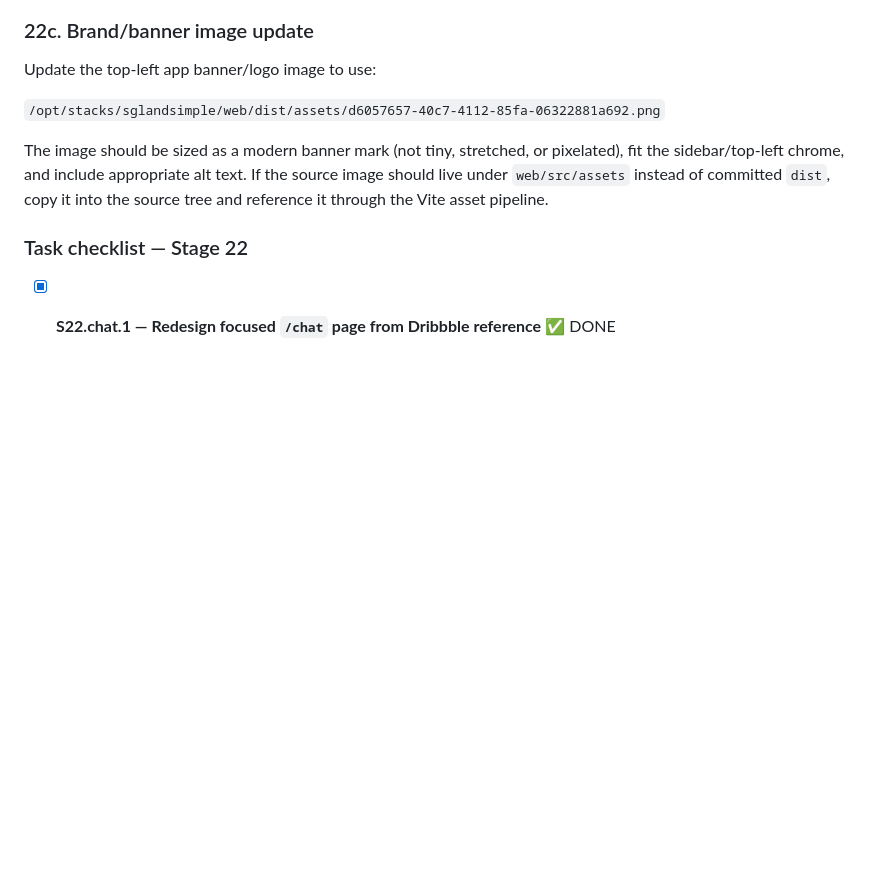
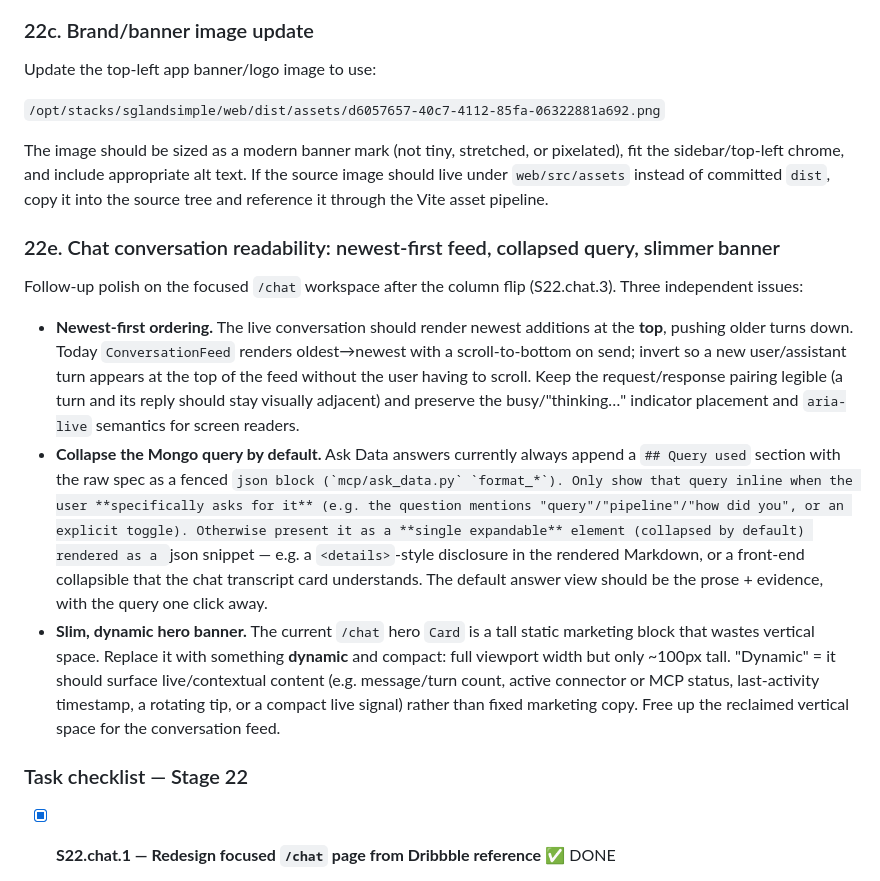
Before and after one commit to ryg40/sglandsimple, a Markdown page: IMPLEMENT.md, the part around one of its changes. GitHub-like rendering; blank space fills up the shorter version.

````diff
--- a/IMPLEMENT.md
+++ b/IMPLEMENT.md
@@ -1101,6 +1101,14 @@ Update the top-left app banner/logo image to use:
 
 The image should be sized as a modern banner mark (not tiny, stretched, or pixelated), fit the sidebar/top-left chrome, and include appropriate alt text. If the source image should live under `web/src/assets` instead of committed `dist`, copy it into the source tree and reference it through the Vite asset pipeline.
 
+### 22e. Chat conversation readability: newest-first feed, collapsed query, slimmer banner
+
+Follow-up polish on the focused `/chat` workspace after the column flip (S22.chat.3). Three independent issues:
+
+- **Newest-first ordering.** The live conversation should render newest additions at the **top**, pushing older turns down. Today `ConversationFeed` renders oldest→newest with a scroll-to-bottom on send; invert so a new user/assistant turn appears at the top of the feed without the user having to scroll. Keep the request/response pairing legible (a turn and its reply should stay visually adjacent) and preserve the busy/"thinking…" indicator placement and `aria-live` semantics for screen readers.
+- **Collapse the Mongo query by default.** Ask Data answers currently always append a `## Query used` section with the raw spec as a fenced ```json block (`mcp/ask_data.py` `format_*`). Only show that query inline when the user **specifically asks for it** (e.g. the question mentions "query"/"pipeline"/"how did you", or an explicit toggle). Otherwise present it as a **single expandable** element (collapsed by default) rendered as a ```json snippet — e.g. a `<details>`-style disclosure in the rendered Markdown, or a front-end collapsible that the chat transcript card understands. The default answer view should be the prose + evidence, with the query one click away.
+- **Slim, dynamic hero banner.** The current `/chat` hero `Card` is a tall static marketing block that wastes vertical space. Replace it with something **dynamic** and compact: full viewport width but only ~100px tall. "Dynamic" = it should surface live/contextual content (e.g. message/turn count, active connector or MCP status, last-activity timestamp, a rotating tip, or a compact live signal) rather than fixed marketing copy. Free up the reclaimed vertical space for the conversation feed.
+
 ### Task checklist — Stage 22
 
 - [x] **S22.chat.1 — Redesign focused `/chat` page from Dribbble reference** ✅ DONE
````
Also changed, not shown: other parts of IMPLEMENT.md (+19 -0 lines).
